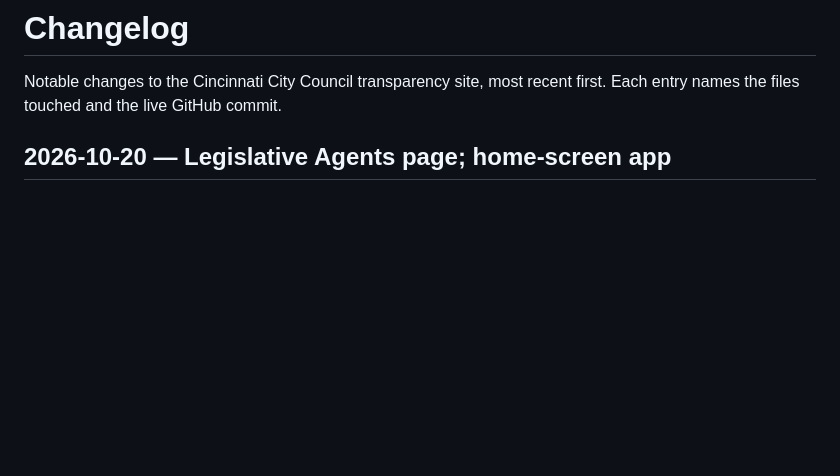
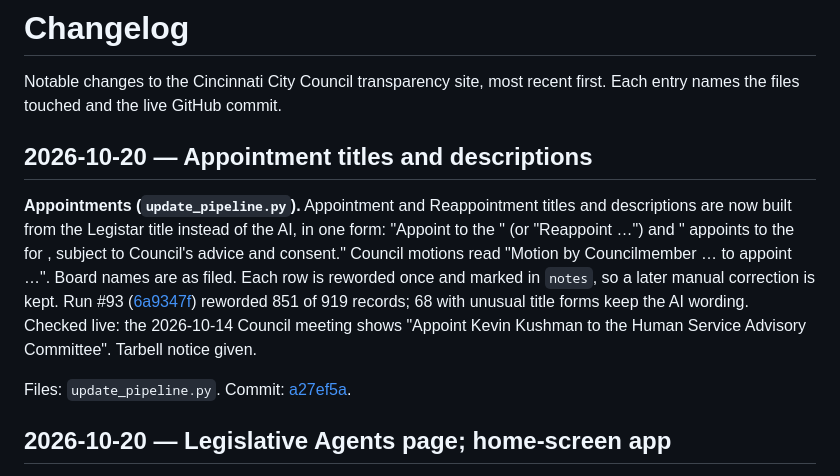
Before and after one commit to BenKelly97/cincinnati-council, a Markdown page: CHANGELOG.md, the part around the change. Drawn GitHub-style; blank space fills up the shorter version.

Commit message:
CHANGELOG: appointment titles and descriptions
Co-Authored-By: Claude Opus 5.5 <noreply@anthropic.com>
Claude-Session: https://claude.ai/code/session_01Y2JPjbeaLdE7RnwQV7etXJ

```diff
--- a/CHANGELOG.md
+++ b/CHANGELOG.md
@@ -1,6 +1,12 @@
 # Changelog
 
 Notable changes to the Cincinnati City Council transparency site, most recent first. Each entry names the files touched and the live GitHub commit.
+
+## 2026-10-20 — Appointment titles and descriptions
+
+**Appointments (`update_pipeline.py`).** Appointment and Reappointment titles and descriptions are now built from the Legistar title instead of the AI, in one form: "Appoint <name> to the <board>" (or "Reappoint …") and "<Mayor or City Manager> appoints <name> to the <board> for <term>, subject to Council's advice and consent." Council motions read "Motion by Councilmember … to appoint …". Board names are as filed. Each row is reworded once and marked in `notes`, so a later manual correction is kept. Run #93 ([6a9347f](https://github.com/BenKelly97/cincinnati-council/commit/6a9347f)) reworded 851 of 919 records; 68 with unusual title forms keep the AI wording. Checked live: the 2026-10-14 Council meeting shows "Appoint Kevin Kushman to the Human Service Advisory Committee". Tarbell notice given.
+
+Files: `update_pipeline.py`. Commit: [a27ef5a](https://github.com/BenKelly97/cincinnati-council/commit/a27ef5a23d400111b2ae3a0ab95c4d0e985c9849).
 
 ## 2026-10-20 — Legislative Agents page; home-screen app
 
```
